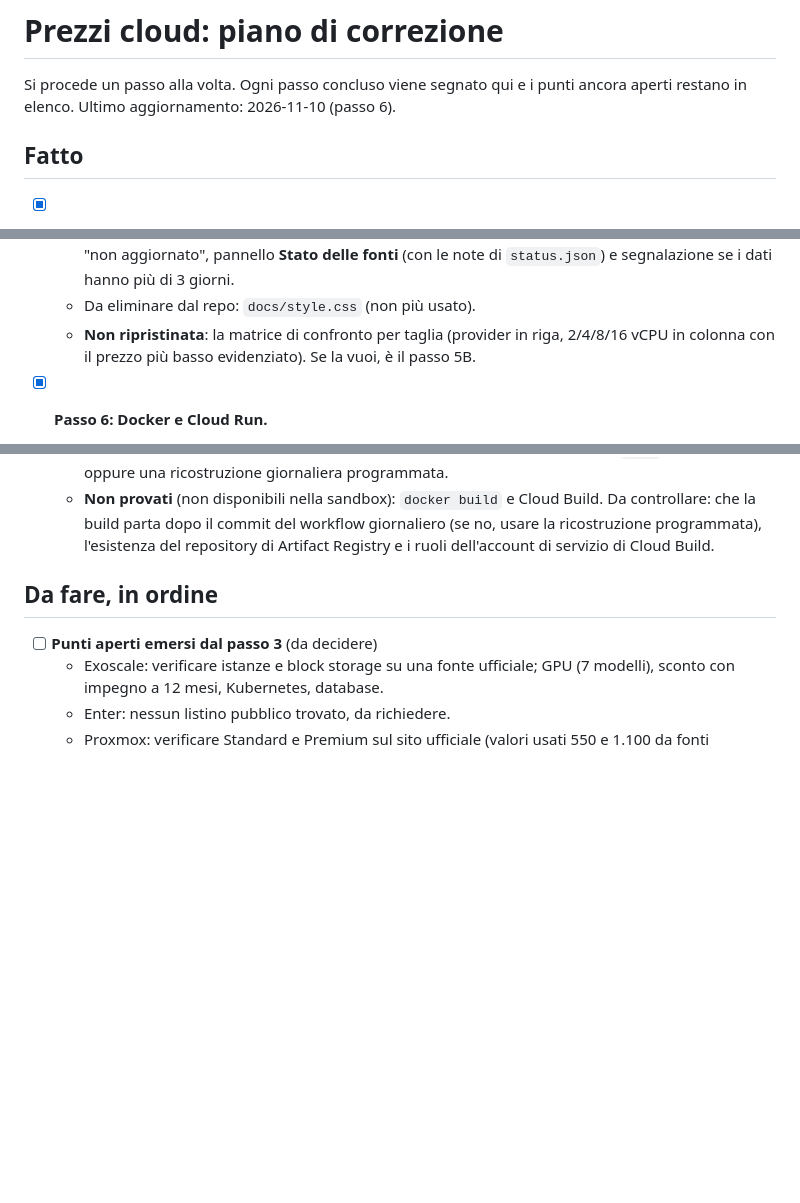
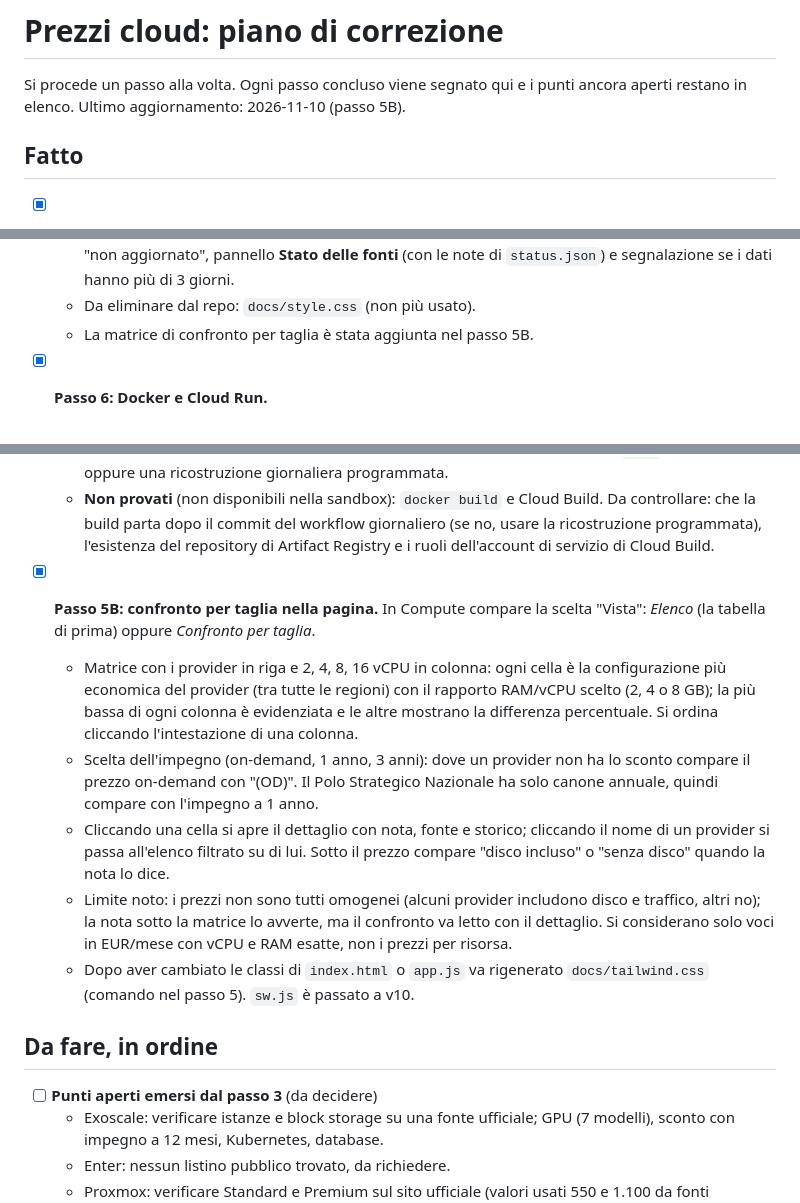
Before and after one commit to vbabb-hub/prezzi-cloud, a Markdown page: TODO.md, 3 parts joined by grey strips. Drawn GitHub-style; blank space fills up the shorter version.

```diff
--- a/TODO.md
+++ b/TODO.md
@@ -1,7 +1,7 @@
 # Prezzi cloud: piano di correzione
 
 Si procede un passo alla volta. Ogni passo concluso viene segnato qui e i punti ancora aperti restano in elenco.
-Ultimo aggiornamento: 2026-11-10 (passo 6).
+Ultimo aggiornamento: 2026-11-10 (passo 5B).
 
 ## Fatto
 - [x] **Passo 1: Aruba e Seeweb allineati ai listini ufficiali.**
@@ -57,13 +57,20 @@ Ultimo aggiornamento: 2026-11-10 (passo 6).
   - **Unità di prezzo**: nuovo filtro, perché confrontare "EUR/GB/mese" con "EUR/mese per pacchetto" non ha senso. Di default si vede l'unità più frequente della categoria; "Tutte le unità" mostra il resto, e il contatore indica quante voci sono nascoste.
   - **Recuperato dalla versione precedente**: nota di ogni voce sotto lo SKU (così si legge "Listino Enterprise" o "fonte secondaria"), clic su una riga per il dettaglio con lo **storico dei prezzi**, avviso "non aggiornato", pannello **Stato delle fonti** (con le note di `status.json`) e segnalazione se i dati hanno più di 3 giorni.
   - Da eliminare dal repo: `docs/style.css` (non più usato).
-  - **Non ripristinata**: la matrice di confronto per taglia (provider in riga, 2/4/8/16 vCPU in colonna con il prezzo più basso evidenziato). Se la vuoi, è il passo 5B.
+  - La matrice di confronto per taglia è stata aggiunta nel passo 5B.
 
 - [x] **Passo 6: Docker e Cloud Run.**
   - `Dockerfile`: immagine `nginxinc/nginx-unprivileged:1.27-alpine` (non gira come root, porta 8080); `.dockerignore`: nel contesto di build solo `docs` e `nginx`, senza `docs/data/history`. Il vecchio Dockerfile scriveva la configurazione con `echo`, senza intestazioni di sicurezza né regole di cache, e con nginx come root.
   - `nginx/default.conf` e `nginx/security-headers.conf`: Content-Security-Policy, HSTS e altre intestazioni; `Cache-Control: no-cache` per pagina, dati e `sw.js` (solo `icon.svg` in cache un giorno); gzip; manifest col tipo giusto; solo GET e HEAD; file nascosti bloccati; versione di nginx nascosta. **Provata con un nginx reale**: la prima versione dava 404 su `/` e serviva il manifest come `text/plain`, entrambi corretti.
   - `cloudbuild.yaml` e `DEPLOY.md`: ricostruzione dell'immagine e deploy su Cloud Run. Il problema è che i dati stanno nell'immagine: serve un trigger Cloud Build a ogni push su `main` (filtro sui file) oppure una ricostruzione giornaliera programmata.
   - **Non provati** (non disponibili nella sandbox): `docker build` e Cloud Build. Da controllare: che la build parta dopo il commit del workflow giornaliero (se no, usare la ricostruzione programmata), l'esistenza del repository di Artifact Registry e i ruoli dell'account di servizio di Cloud Build.
+
+- [x] **Passo 5B: confronto per taglia nella pagina.** In Compute compare la scelta "Vista": *Elenco* (la tabella di prima) oppure *Confronto per taglia*.
+  - Matrice con i provider in riga e 2, 4, 8, 16 vCPU in colonna: ogni cella è la configurazione più economica del provider (tra tutte le regioni) con il rapporto RAM/vCPU scelto (2, 4 o 8 GB); la più bassa di ogni colonna è evidenziata e le altre mostrano la differenza percentuale. Si ordina cliccando l'intestazione di una colonna.
+  - Scelta dell'impegno (on-demand, 1 anno, 3 anni): dove un provider non ha lo sconto compare il prezzo on-demand con "(OD)". Il Polo Strategico Nazionale ha solo canone annuale, quindi compare con l'impegno a 1 anno.
+  - Cliccando una cella si apre il dettaglio con nota, fonte e storico; cliccando il nome di un provider si passa all'elenco filtrato su di lui. Sotto il prezzo compare "disco incluso" o "senza disco" quando la nota lo dice.
+  - Limite noto: i prezzi non sono tutti omogenei (alcuni provider includono disco e traffico, altri no); la nota sotto la matrice lo avverte, ma il confronto va letto con il dettaglio. Si considerano solo voci in EUR/mese con vCPU e RAM esatte, non i prezzi per risorsa.
+  - Dopo aver cambiato le classi di `index.html` o `app.js` va rigenerato `docs/tailwind.css` (comando nel passo 5). `sw.js` è passato a v10.
 
 ## Da fare, in ordine
 - [ ] **Punti aperti emersi dal passo 3** (da decidere)
```
Also changed, not shown: other parts of TODO.md (+0 -1 lines).
